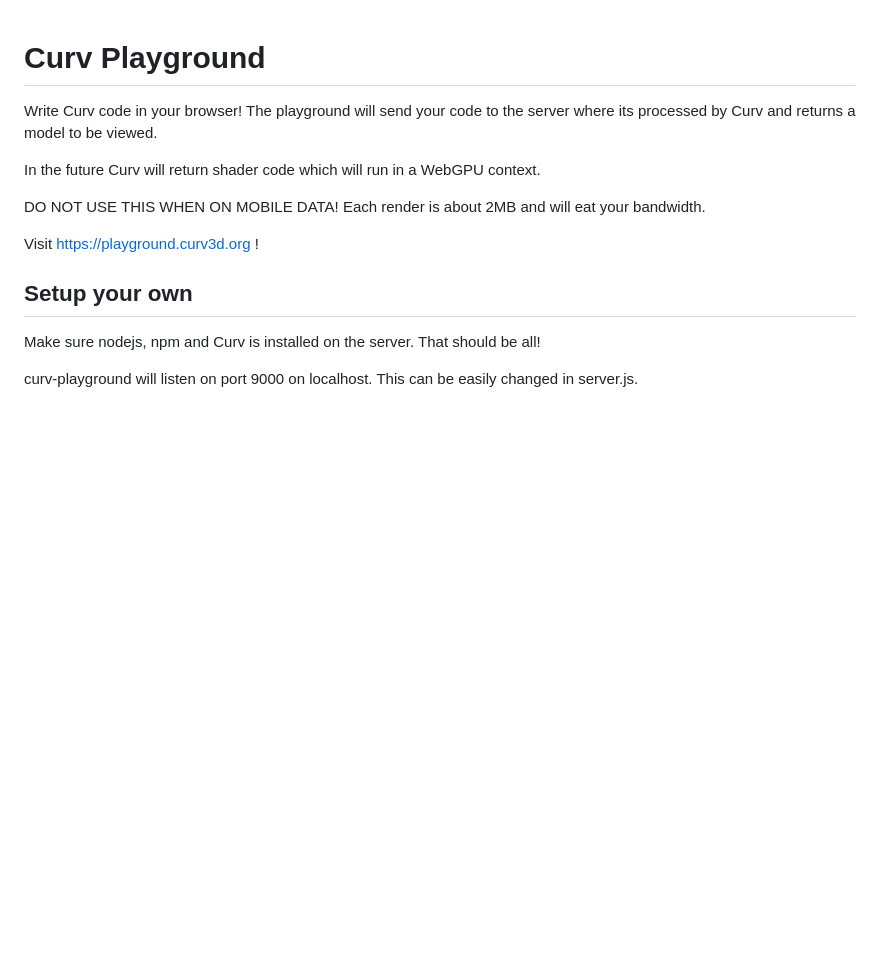
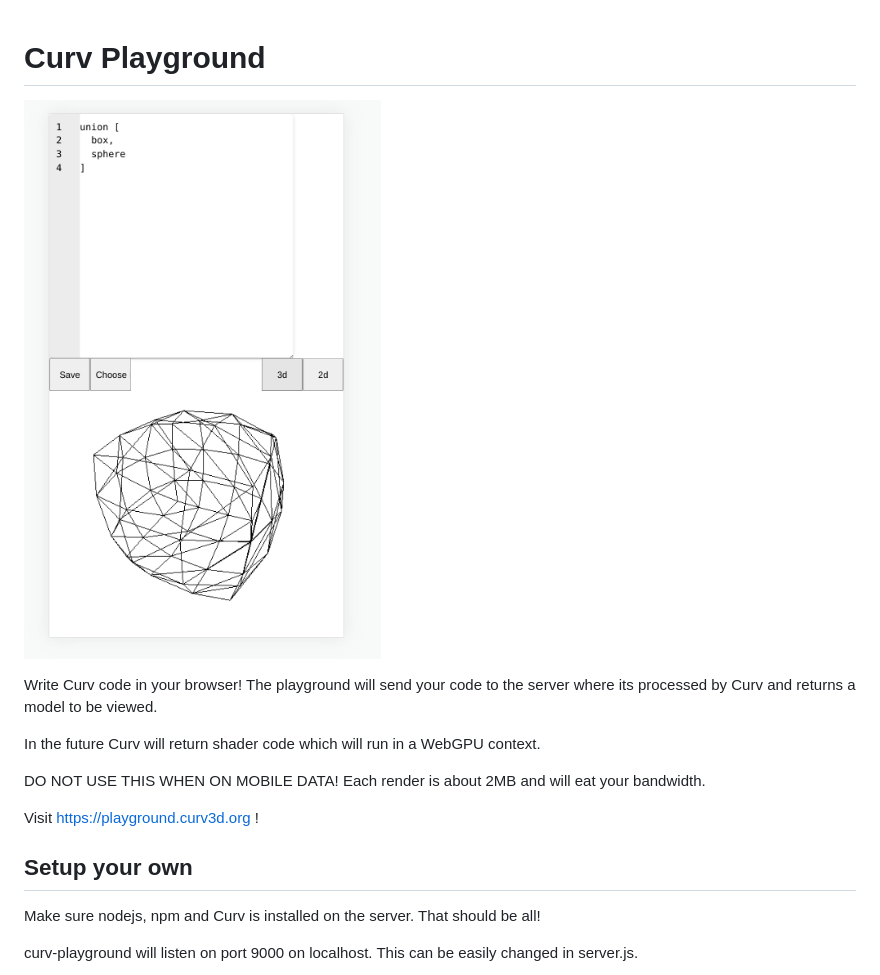
Before and after one commit to curv3d/curv-playground, a Markdown page: README.md, the part around the change. GitHub-like rendering; pictures changed too: images/pic.png (added); blank space fills up the shorter version.

Commit message:
Add a picture

```diff
--- a/README.md
+++ b/README.md
@@ -1,4 +1,6 @@
 # Curv Playground
+
+![Picture of the playground](./images/pic.png)
 
 Write Curv code in your browser! The playground will send your code to the server
 where its processed by Curv and returns a model to be viewed.
```
